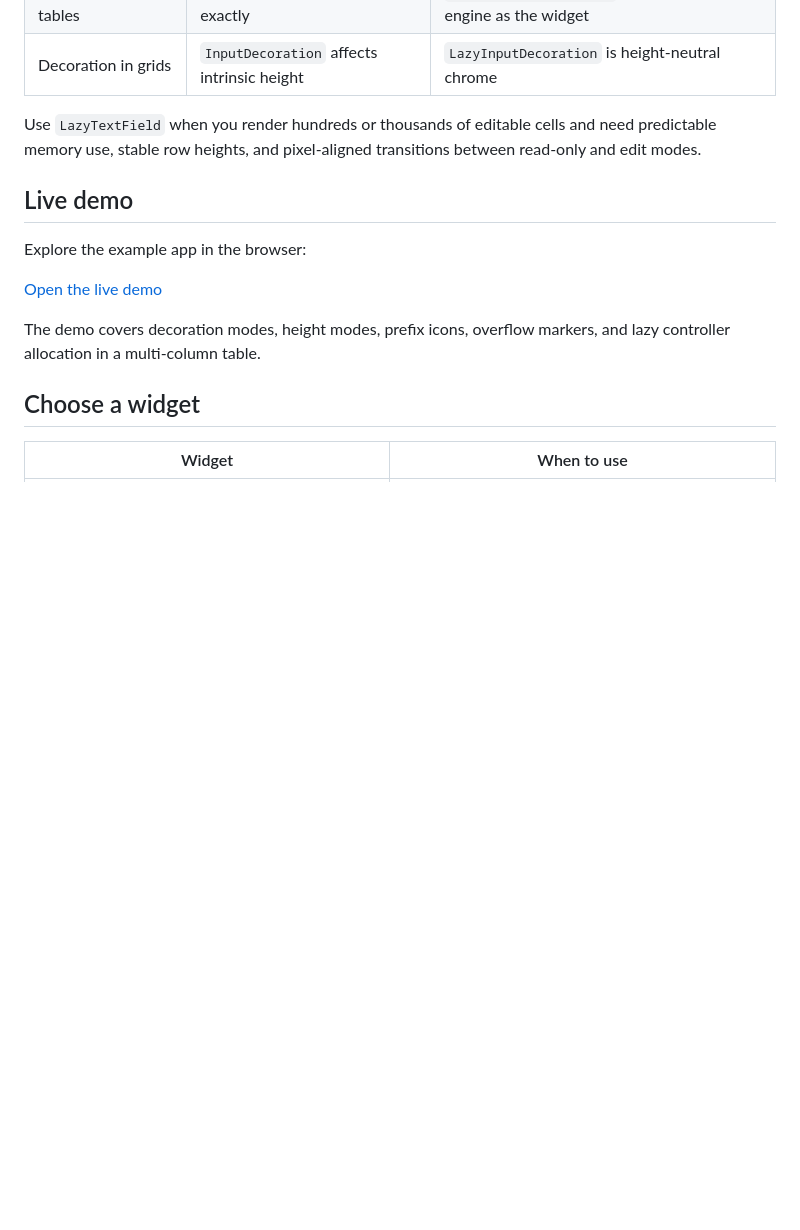
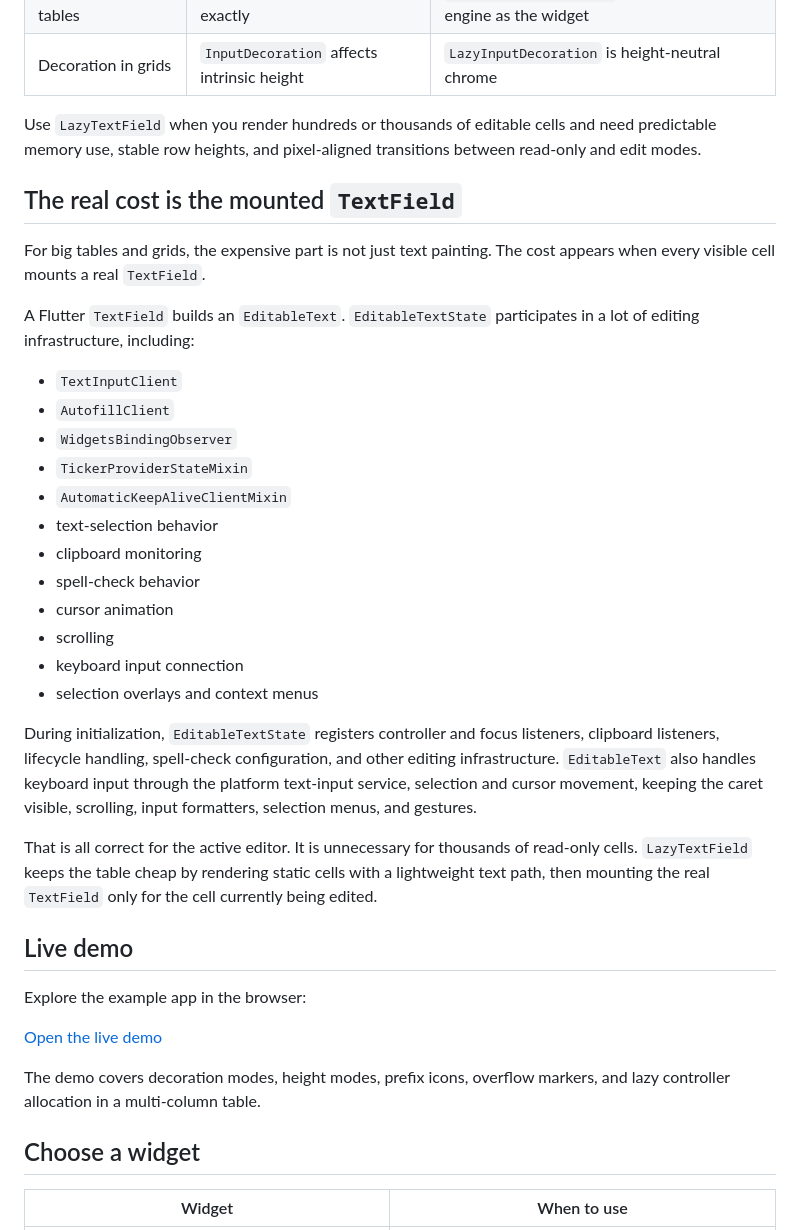
Before and after one commit to Alexqwesa/lazy_text_field, a Markdown page: README.md, the part around the change. Drawn GitHub-style; blank space fills up the shorter version.

```diff
--- a/README.md
+++ b/README.md
@@ -39,6 +39,38 @@ import 'package:lazy_text_field/lazy_text_field.dart';
 Use `LazyTextField` when you render hundreds or thousands of editable cells and
 need predictable memory use, stable row heights, and pixel-aligned transitions
 between read-only and edit modes.
+
+## The real cost is the mounted `TextField`
+
+For big tables and grids, the expensive part is not just text painting. The
+cost appears when every visible cell mounts a real `TextField`.
+
+A Flutter `TextField` builds an `EditableText`. `EditableTextState` participates
+in a lot of editing infrastructure, including:
+
+- `TextInputClient`
+- `AutofillClient`
+- `WidgetsBindingObserver`
+- `TickerProviderStateMixin`
+- `AutomaticKeepAliveClientMixin`
+- text-selection behavior
+- clipboard monitoring
+- spell-check behavior
+- cursor animation
+- scrolling
+- keyboard input connection
+- selection overlays and context menus
+
+During initialization, `EditableTextState` registers controller and focus
+listeners, clipboard listeners, lifecycle handling, spell-check configuration,
+and other editing infrastructure. `EditableText` also handles keyboard input
+through the platform text-input service, selection and cursor movement, keeping
+the caret visible, scrolling, input formatters, selection menus, and gestures.
+
+That is all correct for the active editor. It is unnecessary for thousands of
+read-only cells. `LazyTextField` keeps the table cheap by rendering static cells
+with a lightweight text path, then mounting the real `TextField` only for the
+cell currently being edited.
 
 ## Live demo
 
```
